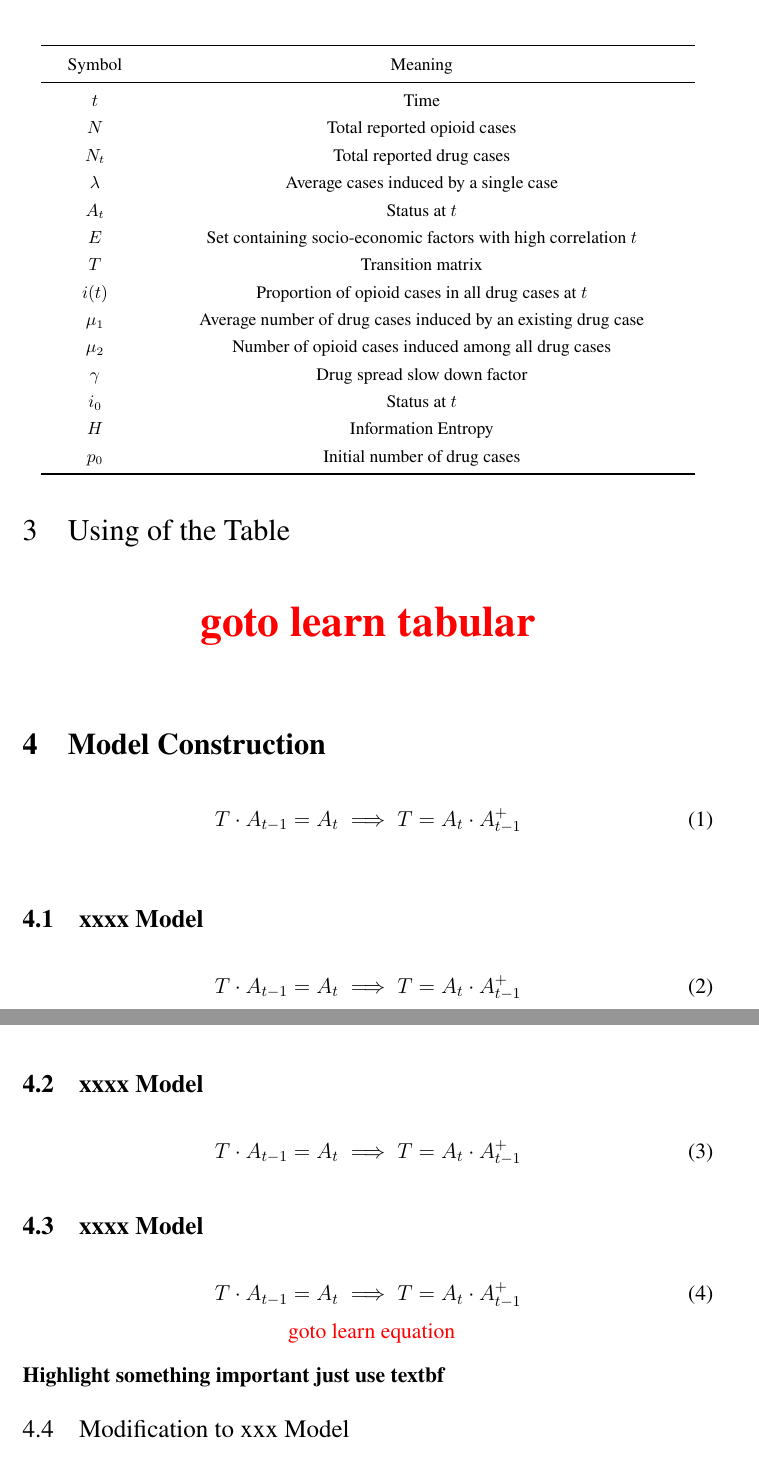
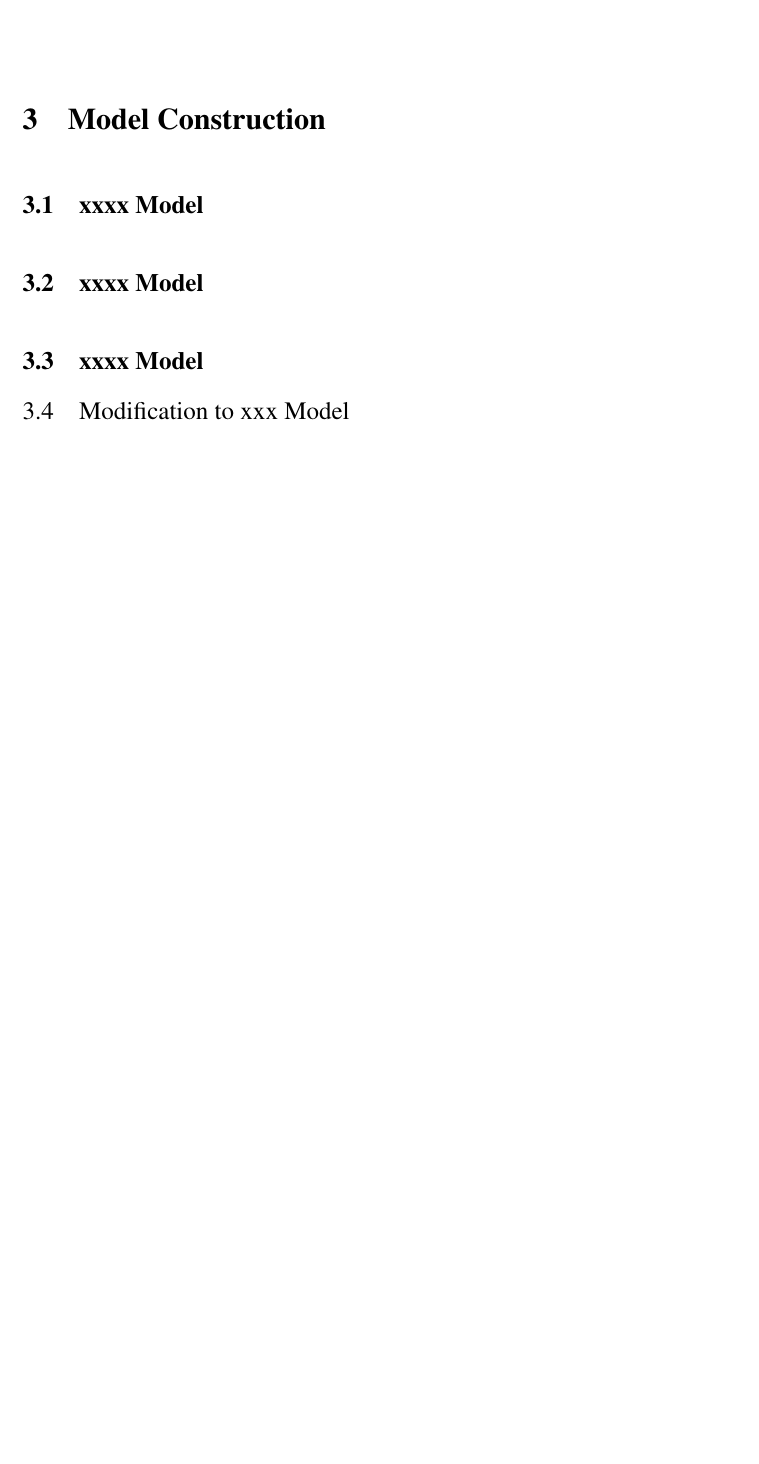
Before and after one commit to bxrjmfh/MCM_paper_template, a LaTeX document (learn.tex): two parts of pages 4 and 5 of 7 before the commit and part of page 4 of 5 after it, the two joined at a grey line, cut at the place of the change, the shorter picture padded with empty space. Compiled offline with XeLaTeX.

Commit message:
清理多余部分，其余待办

```diff
--- a/learn.tex
+++ b/learn.tex
@@ -43,10 +43,10 @@
 \usepackage{subfigure}
 % 生成子图的包
 
-\newcommand\s[1]{\section{#1}}
-\newcommand\subs[1]{\subsection{#1}}
-\newcommand\subss[1]{\subsubsection{#1}}
-
+\newcommand\s[1]{\textbf{\section{#1}}}
+\newcommand\subs[1]{\textbf{\subsection{#1}}}
+\newcommand\subss[1]{\textbf{\subsubsection{#1}}}
+\newcommand\pic{\centerline{\textcolor{red}{picture！}}}
 \begin{document}
     \newgeometry{left=1in,right=0.75in,top=1in,bottom=1in}
     % 设置页面的边距，有多种设置方式
@@ -146,74 +124,16 @@
 \textbf{\subsection{Notations}}
 Here are all the notations and their meanings in this paper.
-\begin{table}[h]
-	\centering
-	\vspace{3pt}
-	\begin{tabular}{>{\centering\arraybackslash}p{5em}>{\centering\arraybackslash}p{30em}}
-	\toprule % 绘制第一条线
-    %\specialrule{<rule width>}{<above space>}{<below space>}
-    %eg:\toprule    == \specialrule{.08em}{0pt} {.65ex}
-    %可以更改参数来创建不同粗细的三线表
-    Symbol & Meaning \\ \midrule
-	$t$ & Time \\
-	$N$ & Total reported opioid cases\\
-	$N_t$ & Total reported drug cases\\
-	$\lambda$ & Average cases induced by a single case\\
-	$A_t$ & Status at $t$ \\
-	$E$ & Set containing socio-economic factors with high correlation $t$ \\
-	$T$ & Transition matrix\\
-	$i(t)$ & Proportion of opioid cases in all drug cases at $t$ \\
-	$\mu_1$ & Average number of drug cases induced by an existing drug case \\
-	$\mu_2$ & Number of opioid cases induced among all drug cases \\
-	$\gamma$ & Drug spread slow down factor \\
-	$i_0$ & Status at $t$ \\
-	$H$ & Information Entropy \\
-	$p_0$ & Initial number of drug cases\\
-
-	\bottomrule
-	\end{tabular}
-\end{table}
 
 \newpage
-\section{Using of the Table}
-\vspace{20pt}
-\centerline{\textcolor{red}{\Huge\textbf{goto learn tabular}}}
-\vspace{10pt}
-%goto learn tabular
 
 \textbf{\section{Model Construction}}
 
-\begin{equation}
-	T \cdot A_{t-1}=A_t \implies T=A_t \cdot A_{t-1}^{+}
-	\label{eq_pagerank}
-\end{equation}
+\textbf{\subsection{xxxx Model}}
 
 \textbf{\subsection{xxxx Model}}
 
-\begin{equation}
-	T \cdot A_{t-1}=A_t \implies T=A_t \cdot A_{t-1}^{+}
-	\label{eq_pagerank}
-\end{equation}
-
 \textbf{\subsection{xxxx Model}}
 
-\begin{equation}
-	T \cdot A_{t-1}=A_t \implies T=A_t \cdot A_{t-1}^{+}
-	\label{eq_pagerank}
-\end{equation}
-
-\textbf{\subsection{xxxx Model}}
-
-\begin{equation}
-	T \cdot A_{t-1}=A_t \implies T=A_t \cdot A_{t-1}^{+}
-	\label{eq_pagerank}
-\end{equation}
-\vspace{10pt}
-\centerline{\textcolor{red}{goto learn equation}}
-\vspace{10pt}
-\textbf{Highlight something important just use textbf}
-
-
-%某模型的修改
 \subsection{Modification to xxx Model}
 
 \subsubsection{xx way xx way}
```
Also changed, not shown: README.md, assert/2022-02-05_221735.png (added), learn.pdf, test.pdf, learn.tex (40 more changed lines), 9 other files.
